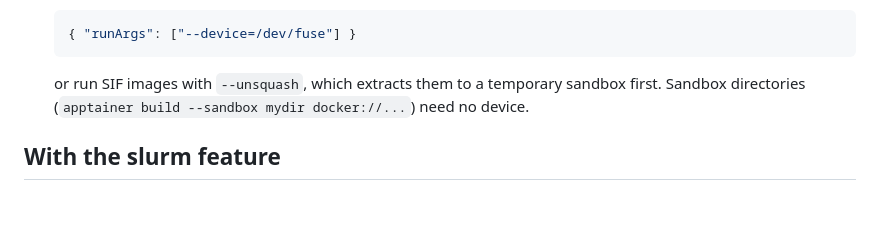
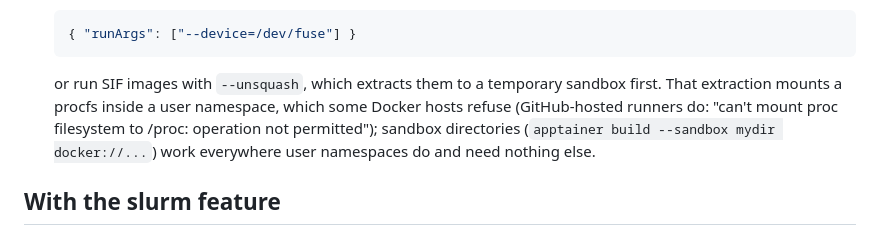
Before and after one commit to hoshiori-dev/devcontainer-features, a Markdown page: src/apptainer/README.md, the part around the change. GitHub-like rendering; blank space fills up the shorter version.

Commit message:
docs(apptainer): state the host dependency of --unsquash

````diff
--- a/src/apptainer/README.md
+++ b/src/apptainer/README.md
@@ -58,8 +58,10 @@ containers whose other software you trust with that.
   { "runArgs": ["--device=/dev/fuse"] }
   ```
 
-  or run SIF images with `--unsquash`, which extracts them to a temporary sandbox first. Sandbox directories
-  (`apptainer build --sandbox mydir docker://...`) need no device.
+  or run SIF images with `--unsquash`, which extracts them to a temporary sandbox first. That extraction mounts a procfs
+  inside a user namespace, which some Docker hosts refuse (GitHub-hosted runners do: "can't mount proc filesystem to
+  /proc: operation not permitted"); sandbox directories (`apptainer build --sandbox mydir docker://...`) work everywhere
+  user namespaces do and need nothing else.
 
 ## With the slurm feature
 
````
Also changed, not shown: src/apptainer/NOTES.md (+4 -2 lines).
